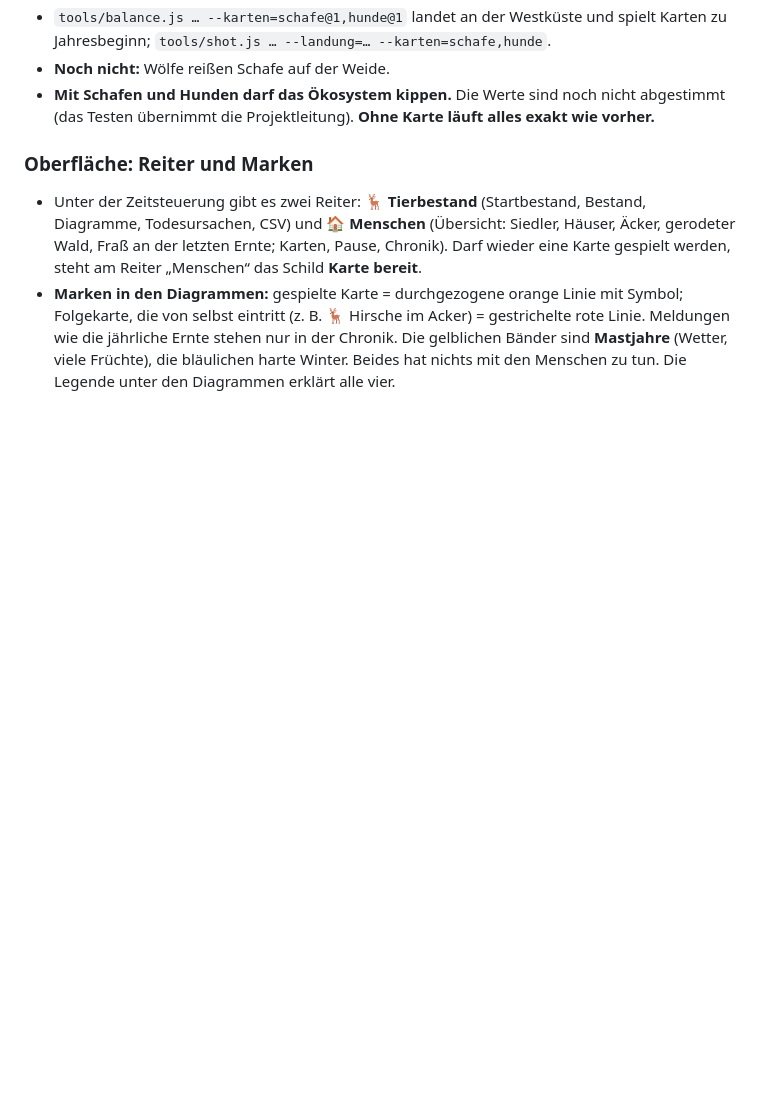
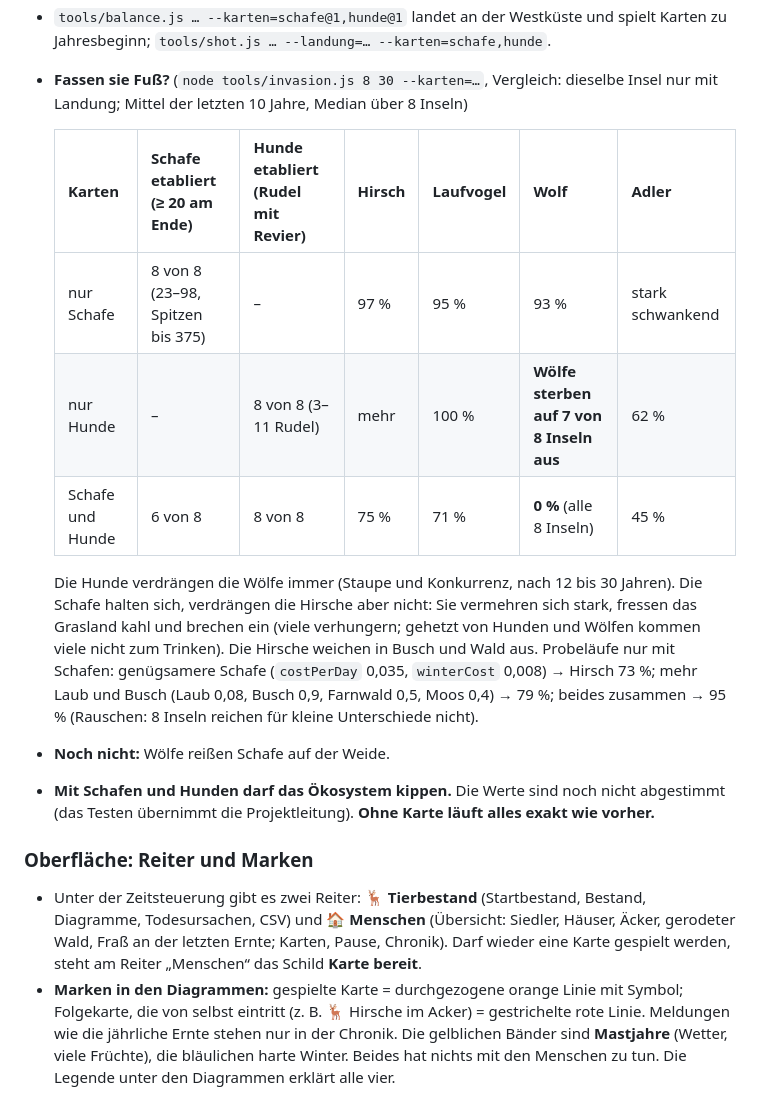
Before and after one commit to soenke123/Biotop-test, a Markdown page: docs/MENSCH.md, the part around the change. Drawn GitHub-style; blank space fills up the shorter version.

Commit message:
MENSCH.md: Messung, ob Schafe und Hunde Fuss fassen
Co-Authored-By: Claude Opus 5.5 <noreply@anthropic.com>
Claude-Session: https://claude.ai/code/session_01RknHWq2f5qctnwkVRRr6Qq

```diff
--- a/docs/MENSCH.md
+++ b/docs/MENSCH.md
@@ -263,6 +263,22 @@ zum ersten Mal aus, danach immer wieder**; sie leben dann als eingeschleppte Art
   Reiter Menschen: Schafe auf den Weiden, Hütehunde.
 - `tools/balance.js … --karten=schafe@1,hunde@1` landet an der Westküste und spielt Karten zu
   Jahresbeginn; `tools/shot.js … --landung=… --karten=schafe,hunde`.
+- **Fassen sie Fuß?** (`node tools/invasion.js 8 30 --karten=…`, Vergleich: dieselbe Insel nur
+  mit Landung; Mittel der letzten 10 Jahre, Median über 8 Inseln)
+
+  | Karten | Schafe etabliert (≥ 20 am Ende) | Hunde etabliert (Rudel mit Revier) | Hirsch | Laufvogel | Wolf | Adler |
+  |---|---|---|---|---|---|---|
+  | nur Schafe | 8 von 8 (23–98, Spitzen bis 375) | – | 97 % | 95 % | 93 % | stark schwankend |
+  | nur Hunde | – | 8 von 8 (3–11 Rudel) | mehr | 100 % | **Wölfe sterben auf 7 von 8 Inseln aus** | 62 % |
+  | Schafe und Hunde | 6 von 8 | 8 von 8 | 75 % | 71 % | **0 %** (alle 8 Inseln) | 45 % |
+
+  Die Hunde verdrängen die Wölfe immer (Staupe und Konkurrenz, nach 12 bis 30 Jahren). Die Schafe
+  halten sich, verdrängen die Hirsche aber nicht: Sie vermehren sich stark, fressen das Grasland
+  kahl und brechen ein (viele verhungern; gehetzt von Hunden und Wölfen kommen viele nicht zum
+  Trinken). Die Hirsche weichen in Busch und Wald aus. Probeläufe nur mit Schafen: genügsamere
+  Schafe (`costPerDay` 0,035, `winterCost` 0,008) → Hirsch 73 %; mehr Laub und Busch (Laub 0,08,
+  Busch 0,9, Farnwald 0,5, Moos 0,4) → 79 %; beides zusammen → 95 % (Rauschen: 8 Inseln reichen
+  für kleine Unterschiede nicht).
 - **Noch nicht:** Wölfe reißen Schafe auf der Weide.
 - **Mit Schafen und Hunden darf das Ökosystem kippen.** Die Werte sind noch nicht abgestimmt
   (das Testen übernimmt die Projektleitung). **Ohne Karte läuft alles exakt wie vorher.**
```
